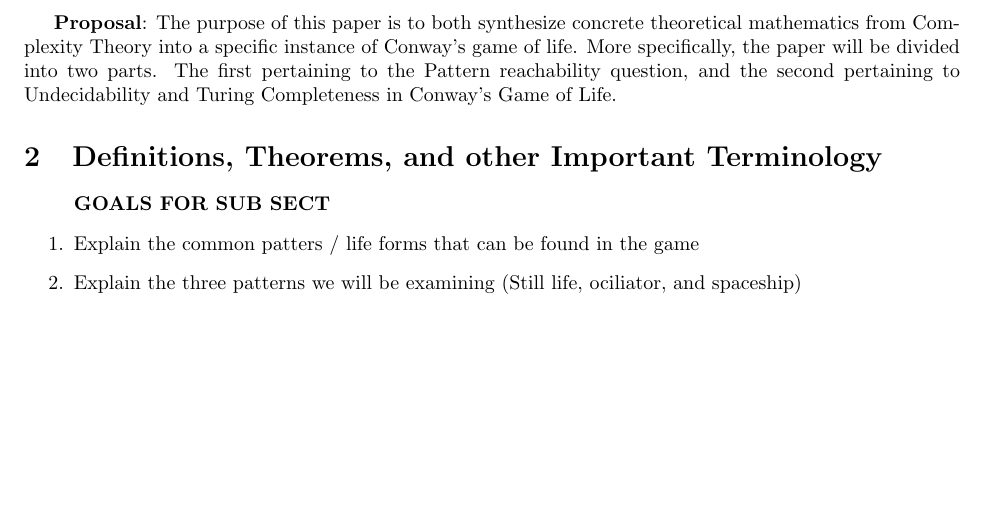
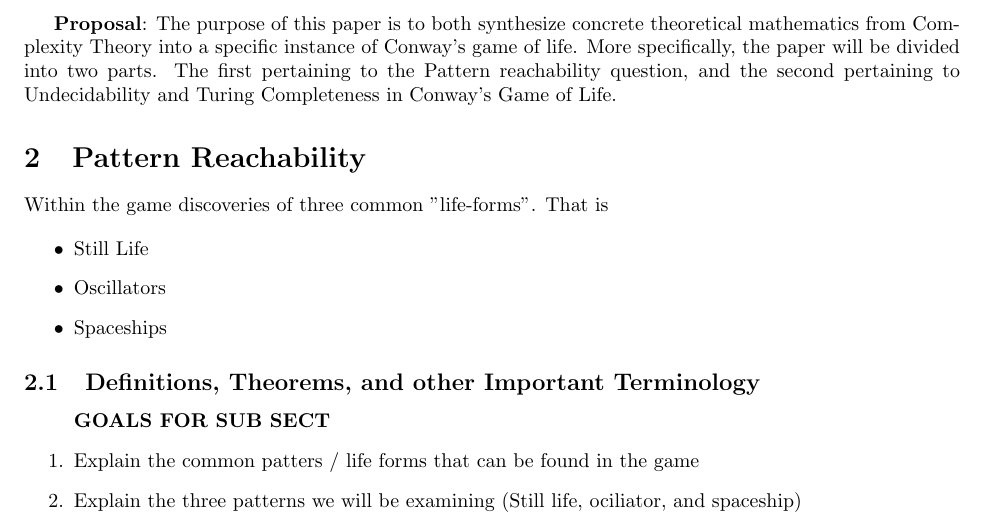
Before and after one commit to akgohain/csci3384_conway, a LaTeX document (write-up.tex): part of page 3 of 4, cut so that both start at the same text, the shorter picture padded with empty space. Compiled offline with pdfLaTeX.

Commit message:
updated sections

```diff
--- a/write-up.tex
+++ b/write-up.tex
@@ -106,8 +106,17 @@ At first glance, Conway’s game appears to be a simple simulation of life based
 
 \textbf{Proposal}: The purpose of this paper is to both synthesize concrete theoretical mathematics from Complexity Theory into a specific instance of Conway's game of life. More specifically, the paper will be divided into two parts. The first pertaining to the Pattern reachability question, and the second pertaining to Undecidability and Turing Completeness in Conway’s Game of Life.
 
+\section {Pattern Reachability}
 
-\section{Definitions, Theorems, and other Important Terminology}
+Within the game discoveries of three common "life-forms". That is
+
+\begin{itemize}
+  \item Still Life
+  \item Oscillators
+  \item Spaceships
+\end{itemize}
+
+\subsection{Definitions, Theorems, and other Important Terminology}
 \begin{enumerate}
   \item[] \textbf{GOALS FOR SUB SECT}
   \item Explain the common patters / life forms that can be found in the game
```
